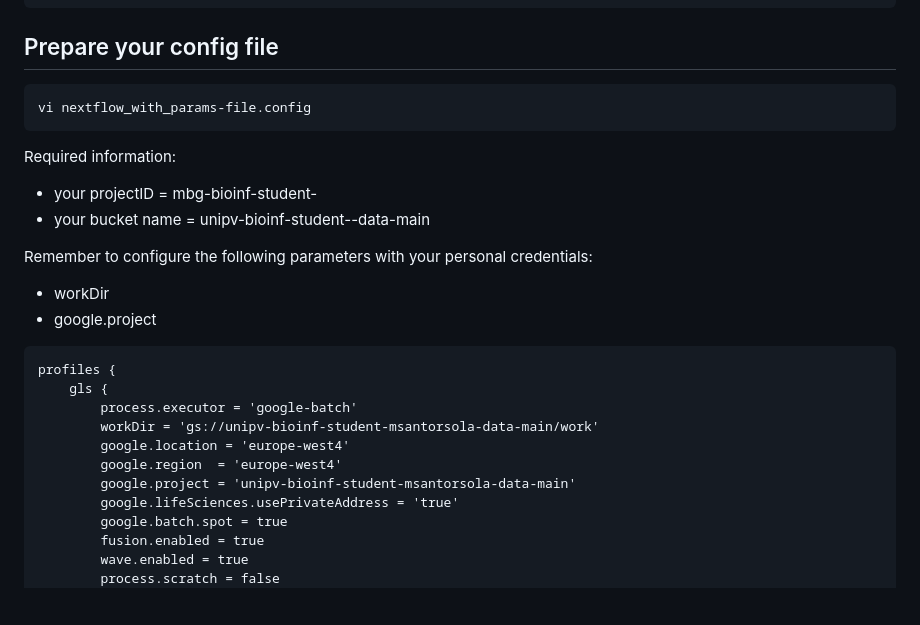
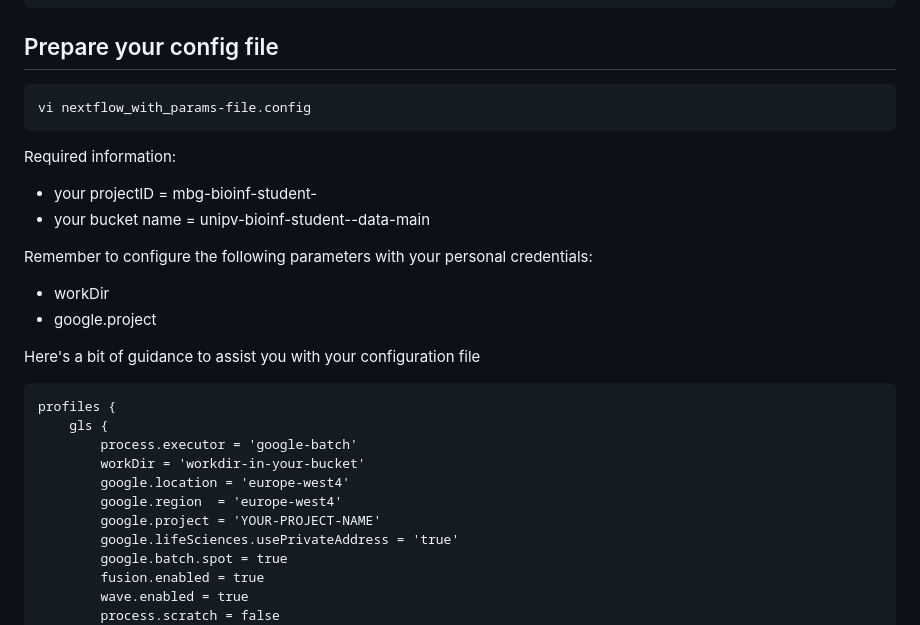
Before and after one commit to santorsola-teaching/class-lab-adv-omics, a Markdown page: L14_class_exercise/sarek_exercise_params-file.md, the part around the change printed below. GitHub-like rendering; blank space fills up the shorter version.

````diff
--- a/L14_class_exercise/sarek_exercise_params-file.md
+++ b/L14_class_exercise/sarek_exercise_params-file.md
@@ -75,6 +75,7 @@ patient_02,sample_02,lane1,datasets_LABOS-2023/germline/reads/control_1.fastq.gz
 
 ## Prepare your config file
 
+
 ```
 vi nextflow_with_params-file.config
 ```
@@ -89,14 +90,18 @@ Remember to configure the following parameters with your personal credentials:
 - workDir
 - google.project
 
+
+Here's a bit of guidance to assist you with your configuration file
+
+
 ```
 profiles {
     gls {
         process.executor = 'google-batch'
-        workDir = 'gs://unipv-bioinf-student-msantorsola-data-main/work'
+        workDir = 'workdir-in-your-bucket'
         google.location = 'europe-west4'
         google.region  = 'europe-west4'
-        google.project = 'unipv-bioinf-student-msantorsola-data-main'
+        google.project = 'YOUR-PROJECT-NAME'
         google.lifeSciences.usePrivateAddress = 'true'
         google.batch.spot = true
         fusion.enabled = true
````
Also changed, not shown: other parts of L14_class_exercise/sarek_exercise_params-file.md (+0 -34 lines).
